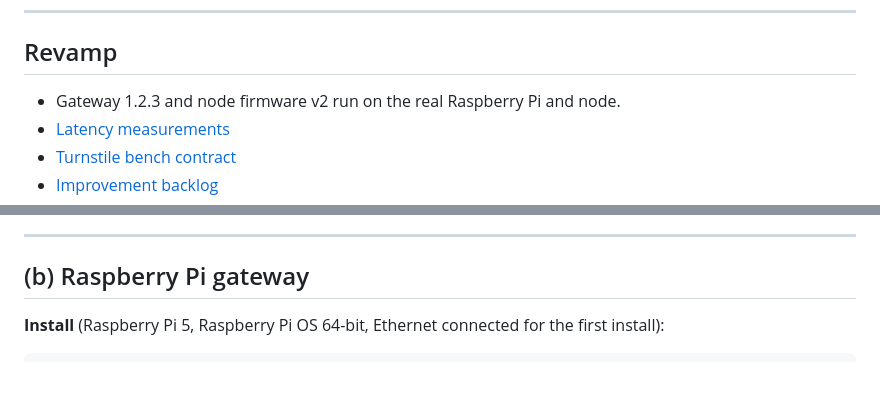
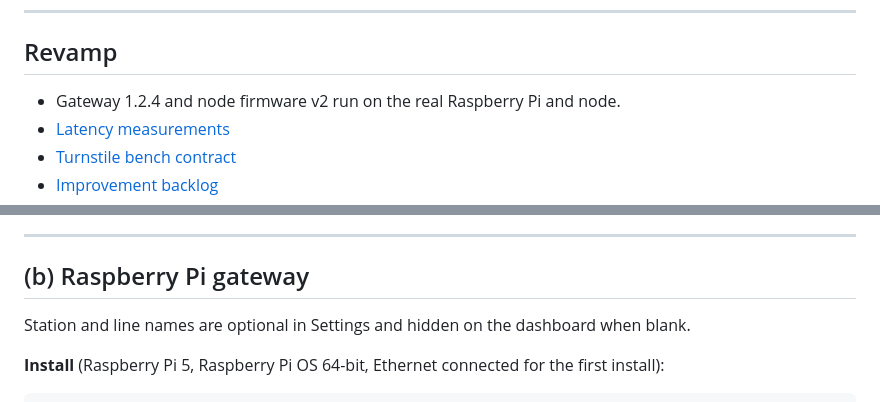
Before and after one commit to cikeyz/alerto-revamp, a Markdown page: README.md, 2 parts joined by grey strips. Drawn GitHub-style; blank space fills up the shorter version.

Commit message:
docs: record the 1.2.4 deploy and optional names

````diff
--- a/README.md
+++ b/README.md
@@ -24,7 +24,7 @@ VL53L8CX ─ ESP32-S3 node (Node ID) ──Wi-Fi──▶ Raspberry Pi gateway
 
 ## Revamp
 
-- Gateway 1.2.3 and node firmware v2 run on the real Raspberry Pi and node.
+- Gateway 1.2.4 and node firmware v2 run on the real Raspberry Pi and node.
 - [Latency measurements](docs/latency-log.md)
 - [Turnstile bench contract](docs/bench-contract.md)
 - [Improvement backlog](docs/improvement-backlog.md)
@@ -160,6 +160,8 @@ image. Keep the previous working USB build available for recovery.
 
 ## (b) Raspberry Pi gateway
 
+Station and line names are optional in Settings and hidden on the dashboard when blank.
+
 **Install** (Raspberry Pi 5, Raspberry Pi OS 64-bit, Ethernet connected for the first install):
 ```
 cd rpi
````
Also changed, not shown: docs/bench-contract.md (+1 -0 lines), docs/latency-log.md (+45 -0 lines).
